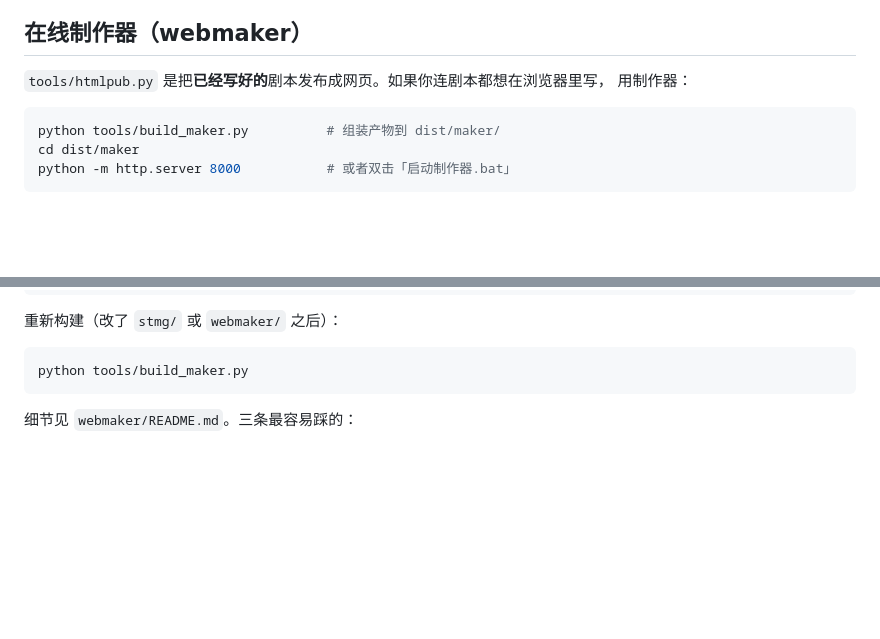
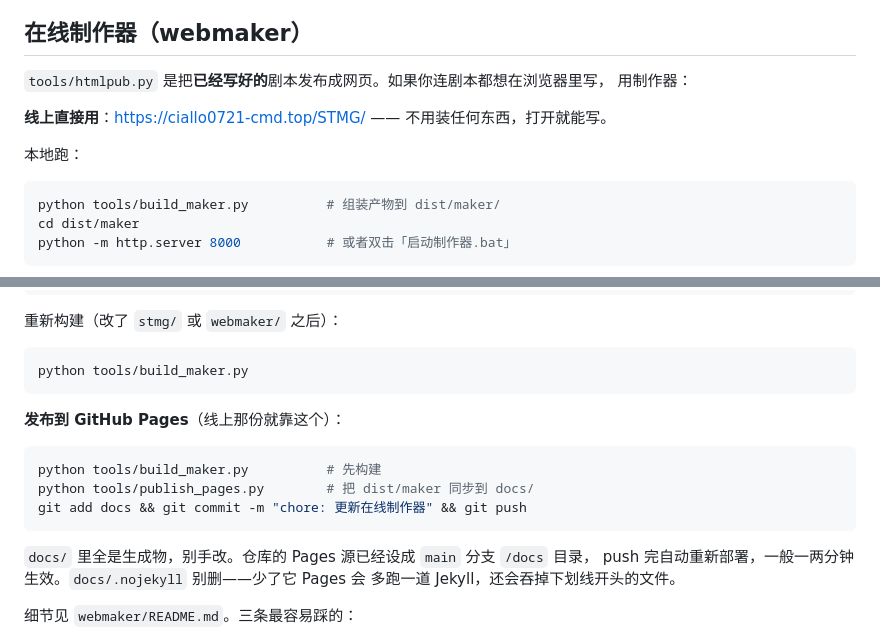
Before and after one commit to ciallo0721-cmd/STMG, a Markdown page: README.md, 2 parts joined by grey strips. Drawn GitHub-style; blank space fills up the shorter version.

Commit message:
docs: 补上在线制作器的线上地址与 Pages 发布流程

````diff
--- a/README.md
+++ b/README.md
@@ -882,6 +882,10 @@ python tools/get_pyodide.py           # 约 13MB，下到 stmg/pyodide/
 `tools/htmlpub.py` 是把**已经写好的**剧本发布成网页。如果你连剧本都想在浏览器里写，
 用制作器：
 
+**线上直接用**：<https://ciallo0721-cmd.top/STMG/> —— 不用装任何东西，打开就能写。
+
+本地跑：
+
 ```bash
 python tools/build_maker.py          # 组装产物到 dist/maker/
 cd dist/maker
@@ -930,6 +934,18 @@ dist/maker/
 ```bash
 python tools/build_maker.py
 ```
+
+**发布到 GitHub Pages**（线上那份就靠这个）：
+
+```bash
+python tools/build_maker.py          # 先构建
+python tools/publish_pages.py        # 把 dist/maker 同步到 docs/
+git add docs && git commit -m "chore: 更新在线制作器" && git push
+```
+
+`docs/` 里全是生成物，别手改。仓库的 Pages 源已经设成 `main` 分支 `/docs` 目录，
+push 完自动重新部署，一般一两分钟生效。`docs/.nojekyll` 别删——少了它 Pages 会
+多跑一道 Jekyll，还会吞掉下划线开头的文件。
 
 细节见 `webmaker/README.md`。三条最容易踩的：
 
````
